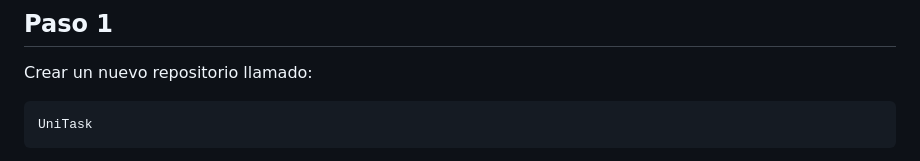
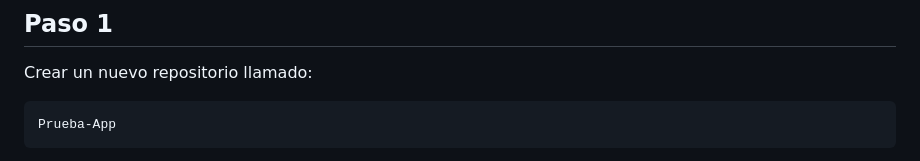
Before and after one commit to eatedannerfidelcondorica-ai/Prueba-App, a Markdown page: README.md, the part around one of its changes. Drawn GitHub-style.

````diff
--- a/README.md
+++ b/README.md
@@ -102,6 +102,6 @@ en cualquier navegador web.
 Crear un nuevo repositorio llamado:
 
 ```bash
-UniTask
+Prueba-App
 ```
 
````
Also changed, not shown: other parts of README.md (+2 -2 lines).
